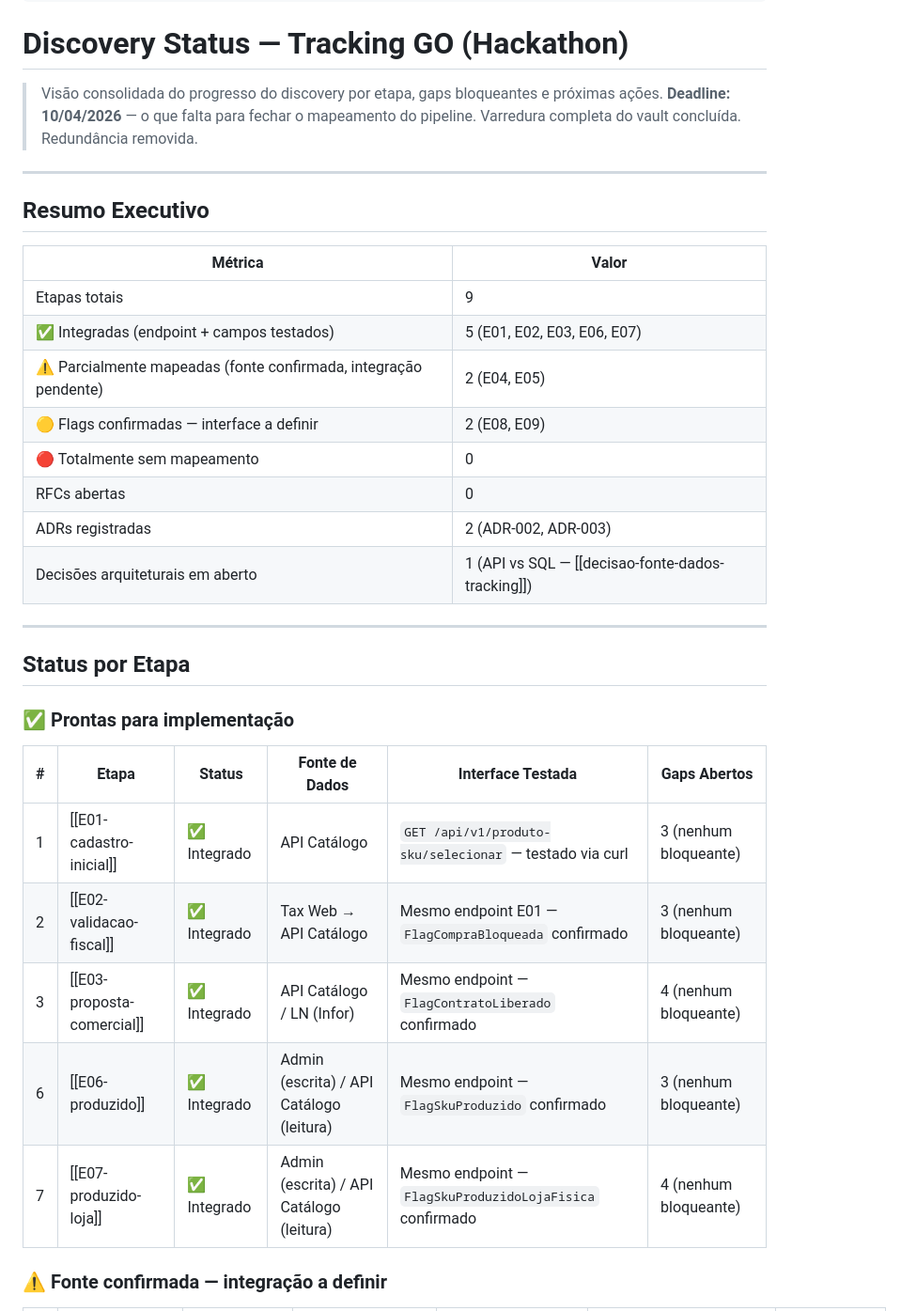
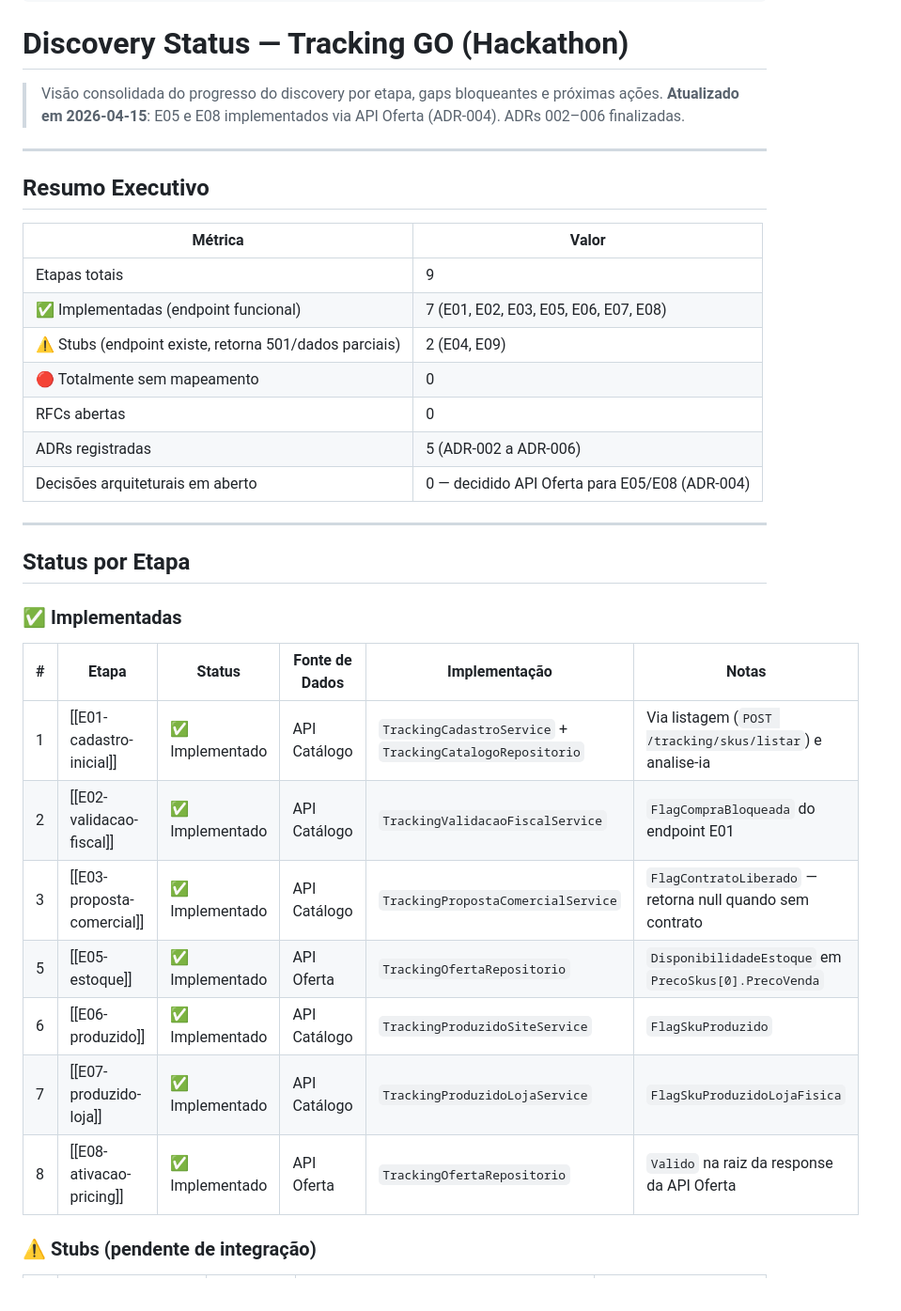
Before and after one commit to pedroalbanicb/tracking-memory-hackathon, a Markdown page: docs/discovery-status.md, the part around one of its changes. Shown at 94% size. GitHub-like rendering.

Commit message:
[TCD-9910] - discovery-status: atualiza metricas (7 implementadas, 2 stubs), reflete ADRs 002-006 e implementacao E05/E08

```diff
--- a/docs/discovery-status.md
+++ b/docs/discovery-status.md
@@ -9,8 +9,7 @@ autor: Pedro Martins
 # Discovery Status — Tracking GO (Hackathon)
 
 > Visão consolidada do progresso do discovery por etapa, gaps bloqueantes e próximas ações.
-> **Deadline: 10/04/2026** — o que falta para fechar o mapeamento do pipeline.
-> Varredura completa do vault concluída. Redundância removida.
+> **Atualizado em 2026-04-15**: E05 e E08 implementados via API Oferta (ADR-004). ADRs 002–006 finalizadas.
 
 ---
 
@@ -19,27 +18,28 @@ autor: Pedro Martins
 | Métrica | Valor |
 |---------|-------|
 | Etapas totais | 9 |
-| ✅ Integradas (endpoint + campos testados) | 5 (E01, E02, E03, E06, E07) |
-| ⚠️ Parcialmente mapeadas (fonte confirmada, integração pendente) | 2 (E04, E05) |
-| 🟡 Flags confirmadas — interface a definir | 2 (E08, E09) |
+| ✅ Implementadas (endpoint funcional) | 7 (E01, E02, E03, E05, E06, E07, E08) |
+| ⚠️ Stubs (endpoint existe, retorna 501/dados parciais) | 2 (E04, E09) |
 | 🔴 Totalmente sem mapeamento | 0 |
 | RFCs abertas | 0 |
-| ADRs registradas | 2 (ADR-002, ADR-003) |
-| Decisões arquiteturais em aberto | 1 (API vs SQL — [[decisao-fonte-dados-tracking]]) |
+| ADRs registradas | 5 (ADR-002 a ADR-006) |
+| Decisões arquiteturais em aberto | 0 — decidido API Oferta para E05/E08 (ADR-004) |
 
 ---
 
 ## Status por Etapa
 
-### ✅ Prontas para implementação
+### ✅ Implementadas
 
-| # | Etapa | Status | Fonte de Dados | Interface Testada | Gaps Abertos |
-|---|-------|--------|----------------|-------------------|-------------|
-| 1 | [[E01-cadastro-inicial]] | ✅ Integrado | API Catálogo | `GET /api/v1/produto-sku/selecionar` — testado via curl | 3 (nenhum bloqueante) |
-| 2 | [[E02-validacao-fiscal]] | ✅ Integrado | Tax Web → API Catálogo | Mesmo endpoint E01 — `FlagCompraBloqueada` confirmado | 3 (nenhum bloqueante) |
-| 3 | [[E03-proposta-comercial]] | ✅ Integrado | API Catálogo / LN (Infor) | Mesmo endpoint — `FlagContratoLiberado` confirmado | 4 (nenhum bloqueante) |
-| 6 | [[E06-produzido]] | ✅ Integrado | Admin (escrita) / API Catálogo (leitura) | Mesmo endpoint — `FlagSkuProduzido` confirmado | 3 (nenhum bloqueante) |
-| 7 | [[E07-produzido-loja]] | ✅ Integrado | Admin (escrita) / API Catálogo (leitura) | Mesmo endpoint — `FlagSkuProduzidoLojaFisica` confirmado | 4 (nenhum bloqueante) |
+| # | Etapa | Status | Fonte de Dados | Implementação | Notas |
+|---|-------|--------|----------------|--------------|-------|
+| 1 | [[E01-cadastro-inicial]] | ✅ Implementado | API Catálogo | `TrackingCadastroService` + `TrackingCatalogoRepositorio` | Via listagem (`POST /tracking/skus/listar`) e analise-ia |
+| 2 | [[E02-validacao-fiscal]] | ✅ Implementado | API Catálogo | `TrackingValidacaoFiscalService` | `FlagCompraBloqueada` do endpoint E01 |
+| 3 | [[E03-proposta-comercial]] | ✅ Implementado | API Catálogo | `TrackingPropostaComercialService` | `FlagContratoLiberado` — retorna null quando sem contrato |
+| 5 | [[E05-estoque]] | ✅ Implementado | API Oferta | `TrackingOfertaRepositorio` | `DisponibilidadeEstoque` em `PrecoSkus[0].PrecoVenda` |
+| 6 | [[E06-produzido]] | ✅ Implementado | API Catálogo | `TrackingProduzidoSiteService` | `FlagSkuProduzido` |
+| 7 | [[E07-produzido-loja]] | ✅ Implementado | API Catálogo | `TrackingProduzidoLojaService` | `FlagSkuProduzidoLojaFisica` |
+| 8 | [[E08-ativacao-pricing]] | ✅ Implementado | API Oferta | `TrackingOfertaRepositorio` | `Valido` na raiz da response da API Oferta |
 
-### ⚠️ Fonte confirmada — integração a definir
+### ⚠️ Stubs (pendente de integração)
 
```
Also changed, not shown: other parts of docs/discovery-status.md (+22 -17 lines).
